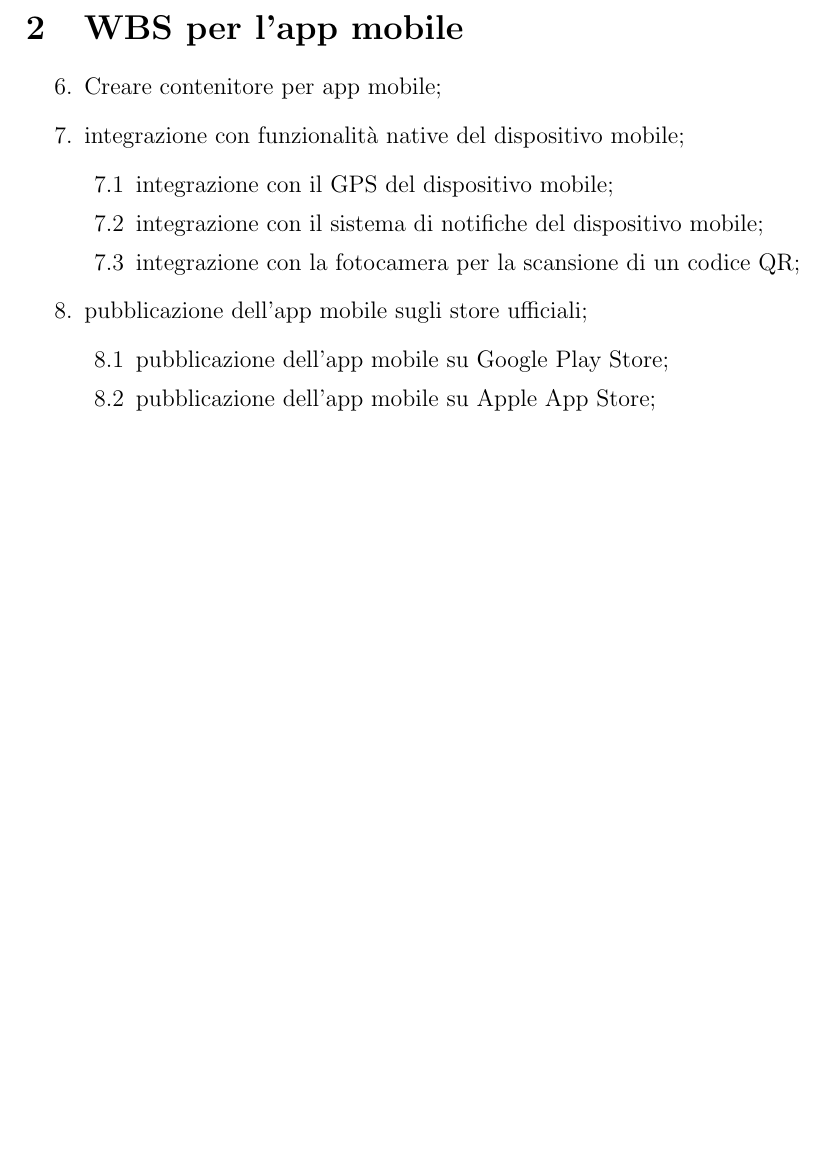
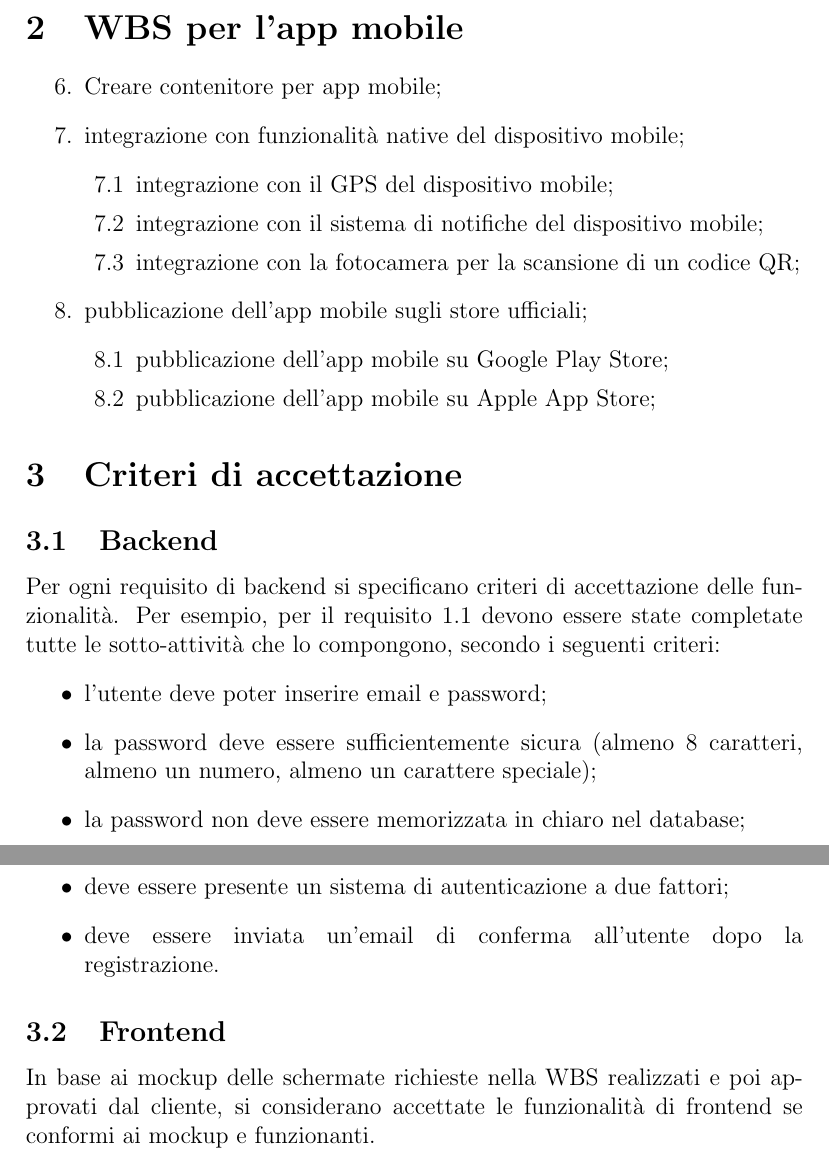
Before and after one commit to ChargeAndTrack/project-management, a LaTeX document (docs/planning/wbs.tex): part of page 4 of 4 before the commit and two parts of pages 4 and 5 of 5 after it, the two joined at a grey line, cut so that both start at the same text, the shorter picture padded with empty space. Compiled offline with pdfLaTeX.

Commit message:
planning: add acceptance criteria

```diff
--- a/docs/planning/wbs.tex
+++ b/docs/planning/wbs.tex
@@ -153,4 +153,21 @@ modo da ottenere un aumento del fatturato del 10\% entro l'anno successivo.
     \end{enumerate}
 \end{enumerate}
 
+\section{Criteri di accettazione}
+
+\subsection{Backend}
+Per ogni requisito di backend si specificano criteri di accettazione delle funzionalità. Per esempio, per il requisito
+1.1 devono essere state completate tutte le sotto-attività che lo compongono, secondo i seguenti criteri:
+\begin{itemize}
+    \item l'utente deve poter inserire email e password;
+    \item la password deve essere sufficientemente sicura (almeno 8 caratteri, almeno un numero, almeno un carattere speciale);
+    \item la password non deve essere memorizzata in chiaro nel database;
+    \item deve essere presente un sistema di autenticazione a due fattori;
+    \item deve essere inviata un'email di conferma all'utente dopo la registrazione.
+\end{itemize}
+
+\subsection{Frontend}
+In base ai mockup delle schermate richieste nella WBS realizzati e poi approvati dal cliente, si considerano accettate
+le funzionalità di frontend se conformi ai mockup e funzionanti.
+
 \end{document}
```
Also changed, not shown: docs/planning/joint_project_planning_sessions.tex (+2 -2 lines).
